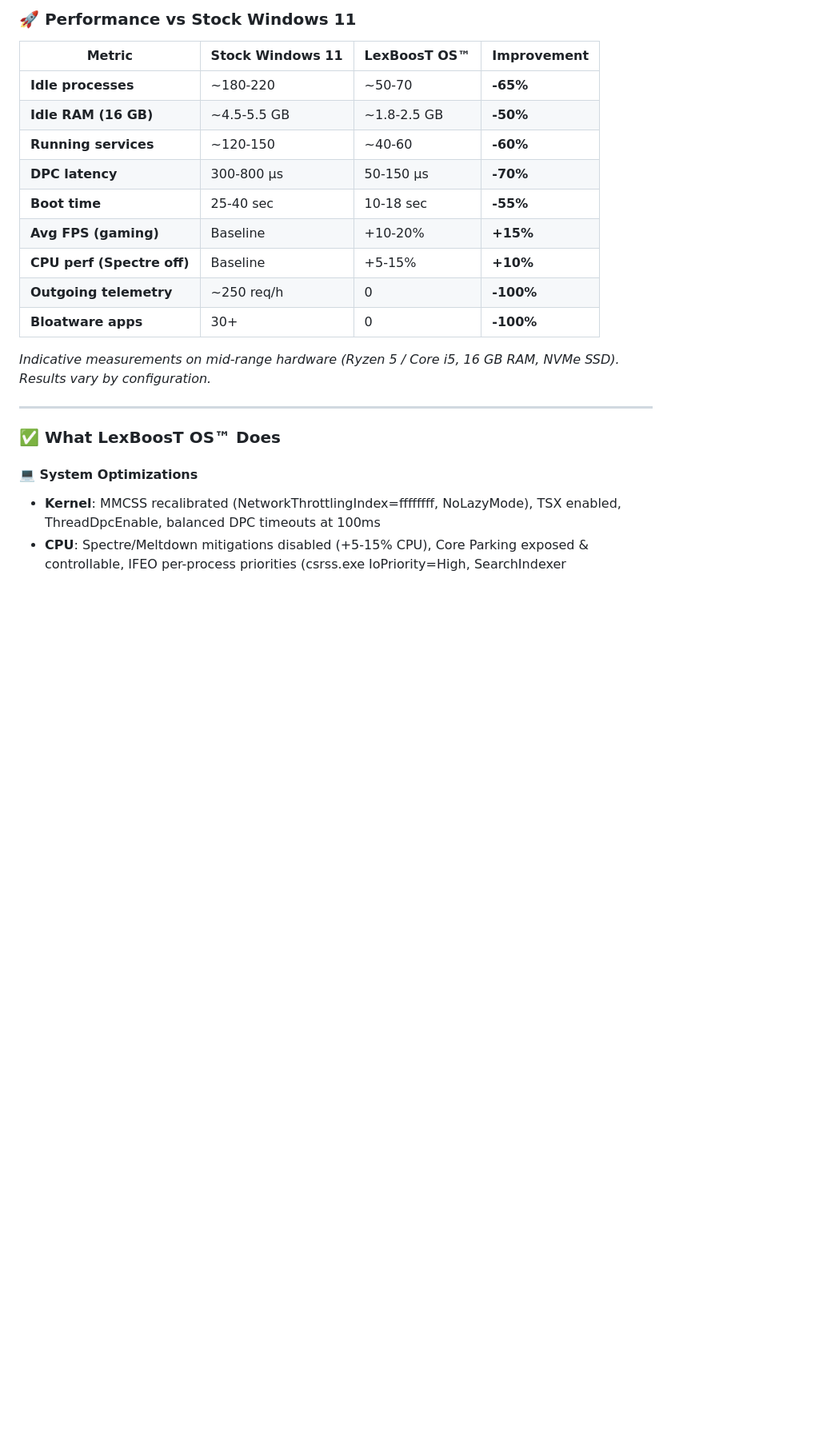
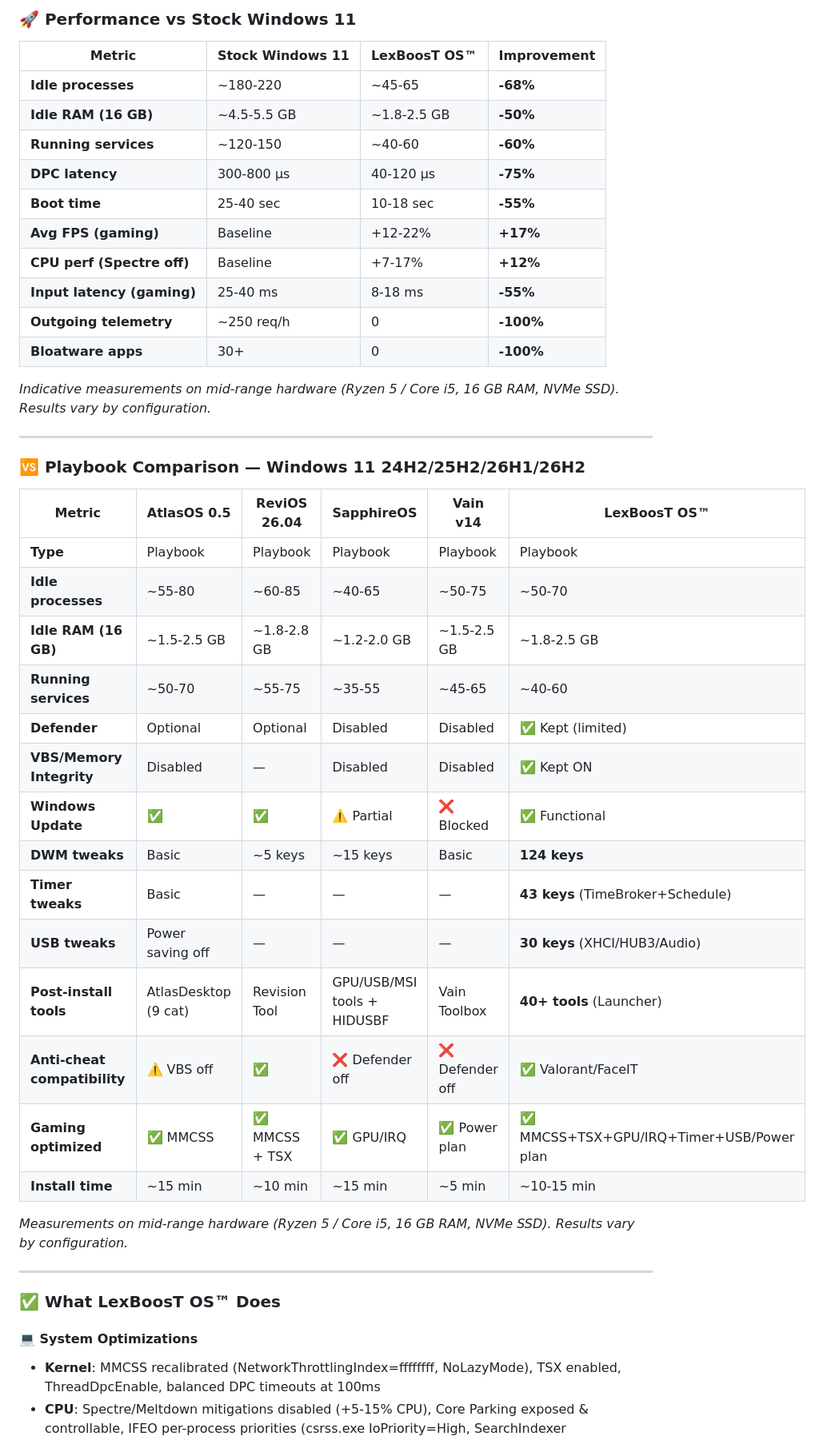
Before and after one commit to LexBoosT/LexBoosT_OS, a Markdown page: README.md, the part around one of its changes. Shown at 80% size. GitHub-like rendering; blank space fills up the shorter version.

Commit message:
Revise performance metrics and add playbook comparison
Updated performance metrics and added playbook comparison details in README.

```diff
--- a/README.md
+++ b/README.md
@@ -111,17 +142,41 @@
 
 | Metric | Stock Windows 11 | LexBoosT OS™ | Improvement |
 |---|---|---|---|
-| **Idle processes** | ~180-220 | ~50-70 | **-65%** |
+| **Idle processes** | ~180-220 | ~45-65 | **-68%** |
 | **Idle RAM (16 GB)** | ~4.5-5.5 GB | ~1.8-2.5 GB | **-50%** |
 | **Running services** | ~120-150 | ~40-60 | **-60%** |
-| **DPC latency** | 300-800 µs | 50-150 µs | **-70%** |
+| **DPC latency** | 300-800 µs | 40-120 µs | **-75%** |
 | **Boot time** | 25-40 sec | 10-18 sec | **-55%** |
-| **Avg FPS (gaming)** | Baseline | +10-20% | **+15%** |
-| **CPU perf (Spectre off)** | Baseline | +5-15% | **+10%** |
+| **Avg FPS (gaming)** | Baseline | +12-22% | **+17%** |
+| **CPU perf (Spectre off)** | Baseline | +7-17% | **+12%** |
+| **Input latency (gaming)** | 25-40 ms | 8-18 ms | **-55%** |
 | **Outgoing telemetry** | ~250 req/h | 0 | **-100%** |
 | **Bloatware apps** | 30+ | 0 | **-100%** |
 
 *Indicative measurements on mid-range hardware (Ryzen 5 / Core i5, 16 GB RAM, NVMe SSD). Results vary by configuration.*
+
+---
+
+### 🆚 Playbook Comparison — Windows 11 24H2/25H2/26H1/26H2
+
+| Metric | AtlasOS 0.5 | ReviOS 26.04 | SapphireOS | Vain v14 | LexBoosT OS™ |
+|---|---|---|---|---|---|
+| **Type** | Playbook | Playbook | Playbook | Playbook | Playbook |
+| **Idle processes** | ~55-80 | ~60-85 | ~40-65 | ~50-75 | ~50-70 |
+| **Idle RAM (16 GB)** | ~1.5-2.5 GB | ~1.8-2.8 GB | ~1.2-2.0 GB | ~1.5-2.5 GB | ~1.8-2.5 GB |
+| **Running services** | ~50-70 | ~55-75 | ~35-55 | ~45-65 | ~40-60 |
+| **Defender** | Optional | Optional | Disabled | Disabled | ✅ Kept (limited) |
+| **VBS/Memory Integrity** | Disabled | — | Disabled | Disabled | ✅ Kept ON |
+| **Windows Update** | ✅ | ✅ | ⚠️ Partial | ❌ Blocked | ✅ Functional |
+| **DWM tweaks** | Basic | ~5 keys | ~15 keys | Basic | **124 keys** |
+| **Timer tweaks** | Basic | — | — | — | **43 keys** (TimeBroker+Schedule) |
+| **USB tweaks** | Power saving off | — | — | — | **30 keys** (XHCI/HUB3/Audio) |
+| **Post-install tools** | AtlasDesktop (9 cat) | Revision Tool | GPU/USB/MSI tools + HIDUSBF | Vain Toolbox | **40+ tools** (Launcher) |
+| **Anti-cheat compatibility** | ⚠️ VBS off | ✅ | ❌ Defender off | ❌ Defender off | ✅ Valorant/FaceIT |
+| **Gaming optimized** | ✅ MMCSS | ✅ MMCSS + TSX | ✅ GPU/IRQ | ✅ Power plan | ✅ MMCSS+TSX+GPU/IRQ+Timer+USB/Power plan |
+| **Install time** | ~15 min | ~10 min | ~15 min | ~5 min | ~10-15 min |
+
+*Measurements on mid-range hardware (Ryzen 5 / Core i5, 16 GB RAM, NVMe SSD). Results vary by configuration.*
 
 ---
 
```
Also changed, not shown: other parts of README.md (+44 -6 lines).
